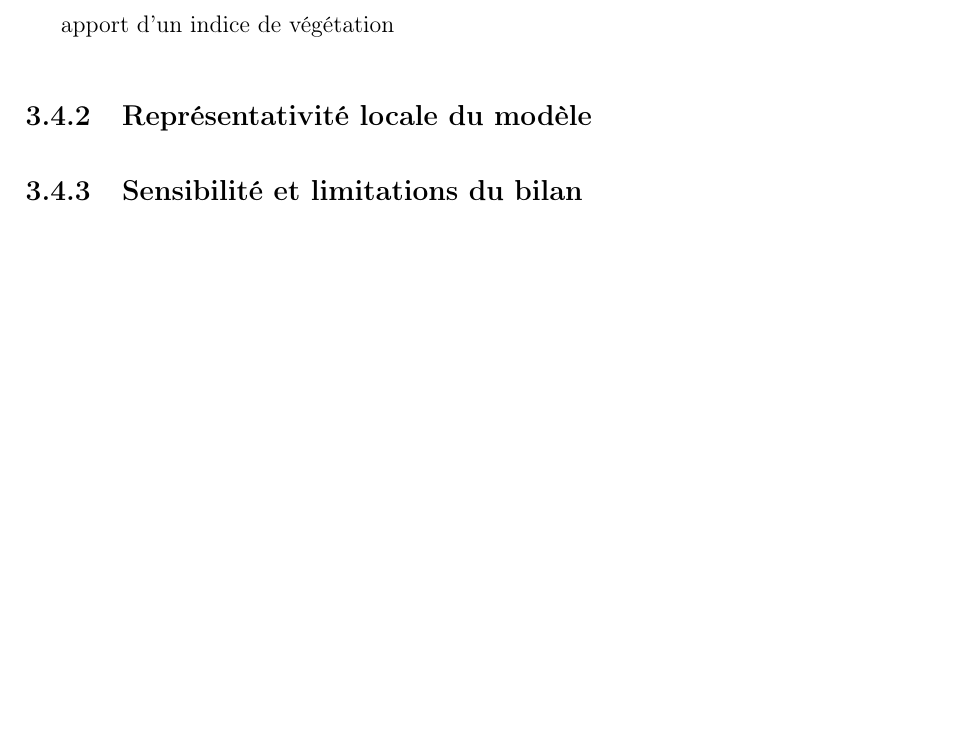
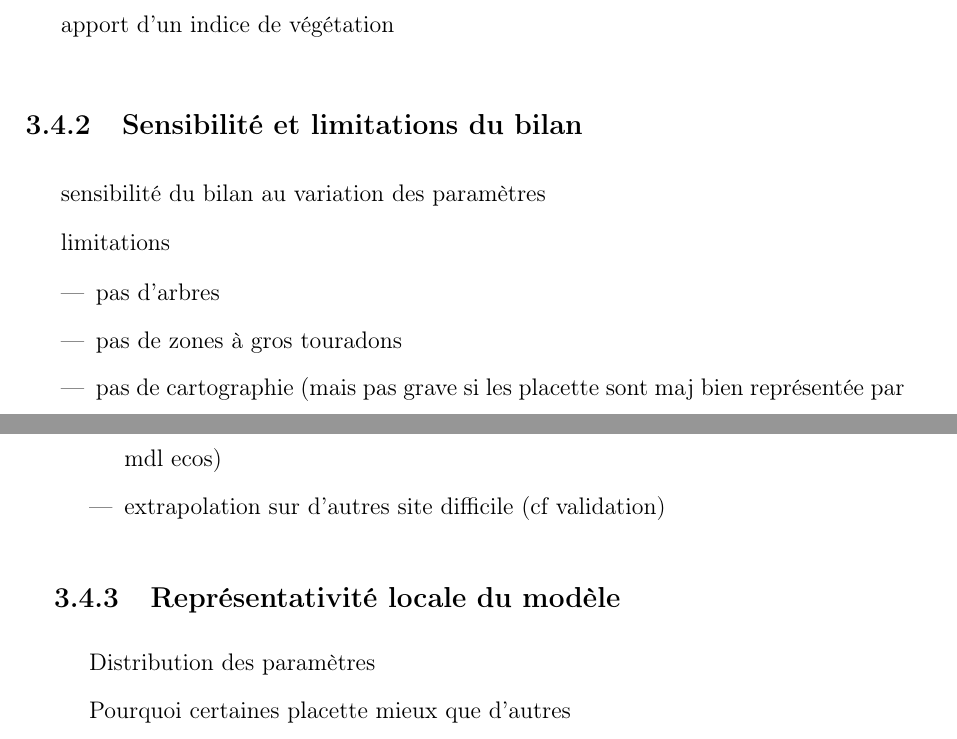
Before and after one commit to dangelob/manuscript, a LaTeX thesis (phdthesis.tex, which reads content/chapitre3.tex): part of page 66 of 84 before the commit and two parts of pages 66 and 67 of 86 after it, the two joined at a grey line, cut so that both start at the same text, the shorter picture padded with empty space. Compiled offline with pdfLaTeX.

Commit message:
détails déroulement discussion

```diff
--- a/content/chapitre3.tex
+++ b/content/chapitre3.tex
@@ -494,7 +494,21 @@ Différence entre 2013 et 2014
 
 apport d'un indice de végétation
 
+\subsection{Sensibilité et limitations du bilan}
+
+sensibilité du bilan au variation des paramètres
+
+limitations
+
+\begin{itemize}
+\item pas d'arbres
+\item pas de zones à gros touradons
+\item pas de cartographie (mais pas grave si les placette sont maj bien représentée par mdl ecos)
+\item extrapolation sur d'autres site difficile (cf validation)
+\end{itemize}
 
 \subsection{Représentativité locale du modèle}
 
-\subsection{Sensibilité et limitations du bilan}
+Distribution des paramètres
+
+Pourquoi certaines placette mieux que d'autres
```
